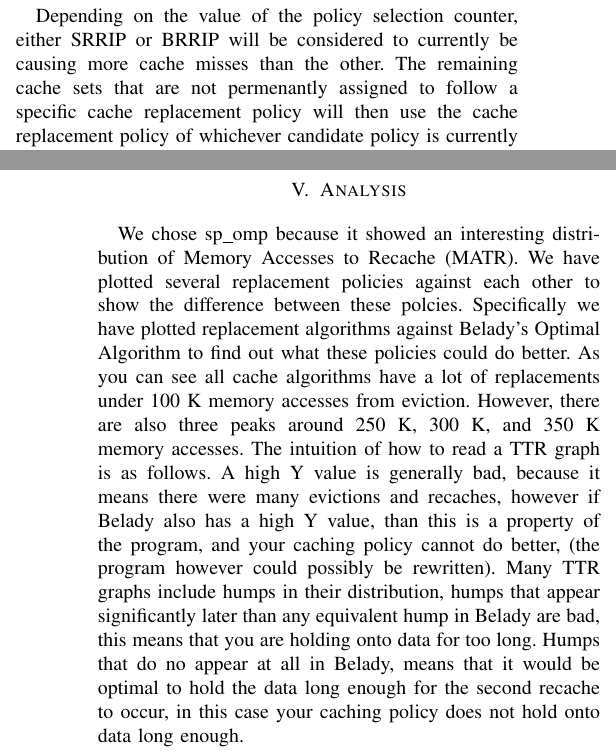
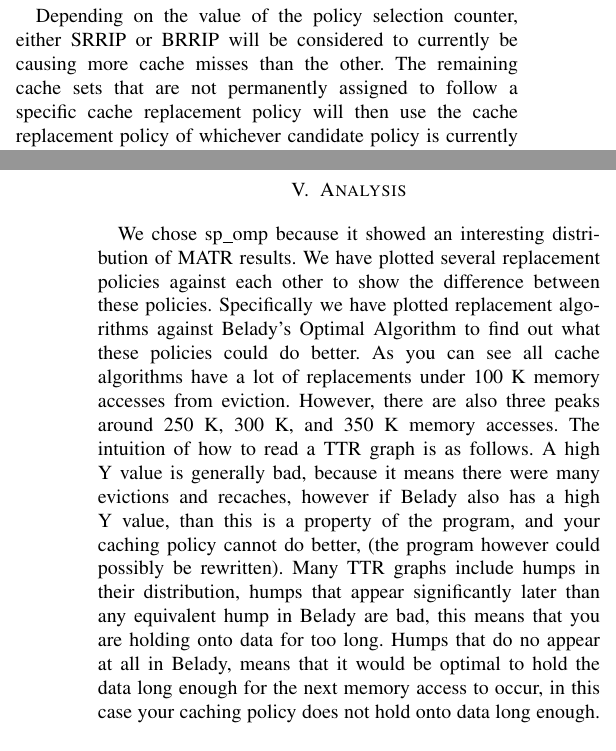
Before and after one commit to Clay-Wolkin-Fellowship/spock-paper, a LaTeX paper (tex/spock.tex, which reads tex/03-methodology.tex, tex/05-analysis.tex): two parts of the columns of pages 3 and 8 of 9, joined at a grey line, cut so that both start at the same text. Compiled offline with pdfLaTeX.

Commit message:
Spelling

```diff
--- a/tex/03-methodology.tex
+++ b/tex/03-methodology.tex
@@ -90,6 +90,6 @@ The mechanisms of scanning through the set to find an RRPV of 3, and incrementin
 
 Dynamic RRIP~\cite{jaleeltheobald10}, or DRRIP, chooses to use either SRRIP or BRRIP at run-time, depending on which cache replacement policy is currently more effective at minimizing cache misses.  This is done by permanently assigning a small number of sets in the cache to always follow the SRRIP policy, and permanently assigning a small number of other sets to always follow the BRRIP policy.  Each cache miss in a SRRIP-only set will increment a policy selection counter, and each cache miss in a BRRIP-only set will decrement the policy selection counter.
 
-Depending on the value of the policy selection counter, either SRRIP or BRRIP will be considered to currently be causing more cache misses than the other.  The remaining cache sets that are not permenantly assigned to follow a specific cache replacement policy will then use the cache replacement policy of whichever candidate policy is currently causing the fewest cache misses.
+Depending on the value of the policy selection counter, either SRRIP or BRRIP will be considered to currently be causing more cache misses than the other.  The remaining cache sets that are not permanently assigned to follow a specific cache replacement policy will then use the cache replacement policy of whichever candidate policy is currently causing the fewest cache misses.
 
 The mechanisms of scanning through the set to find an RRPV of 3, and incrementing all RRPVs if a 3 is not found, are identical to SRRIP and BRRIP for all sets, regardless of which replacement policy they are using.
--- a/tex/05-analysis.tex
+++ b/tex/05-analysis.tex
@@ -1,8 +1,8 @@
 \section{Analysis}
 
 
-We chose sp\_omp because it showed an interesting distribution of Memory Accesses to Recache (MATR).
-We have plotted several replacement policies against each other to show the difference between these polcies.
+We chose sp\_omp because it showed an interesting distribution of MATR results.
+We have plotted several replacement policies against each other to show the difference between these policies.
 Specifically we have plotted replacement algorithms against Belady's Optimal Algorithm to find out what these policies could do better.
 As you can see all cache algorithms have a lot of replacements under 100 K memory accesses from eviction.
 However, there are also three peaks around 250 K, 300 K, and 350 K memory accesses.
@@ -12,7 +12,7 @@ A high Y value is generally bad, because it means there were many evictions and
  (the program however could possibly be rewritten).
 Many TTR graphs include humps in their distribution, humps that appear significantly later than any equivalent hump in Belady are bad,
  this means that you are holding onto data for too long.
-Humps that do no appear at all in Belady, means that it would be optimal to hold the data long enough for the second recache to occur,
+Humps that do no appear at all in Belady, means that it would be optimal to hold the data long enough for the next memory access to occur,
  in this case your caching policy does not hold onto data long enough.
 
 For instance in Figures~\ref{matr:buc:belady:srrip},\ref{matr:buc:belady:rand},\ref{matr:buc:belady:drrip} we see many peaks at less then 100 K memory accesses in SRRIP, RAND, and DRRIP.
```
Also changed, not shown: tex/01-introduction.tex (+1 -1 lines), tex/04-results.tex (+2 -2 lines), tex/spock.tex (+1 -1 lines), tex/03-methodology.tex (2 more changed lines).
